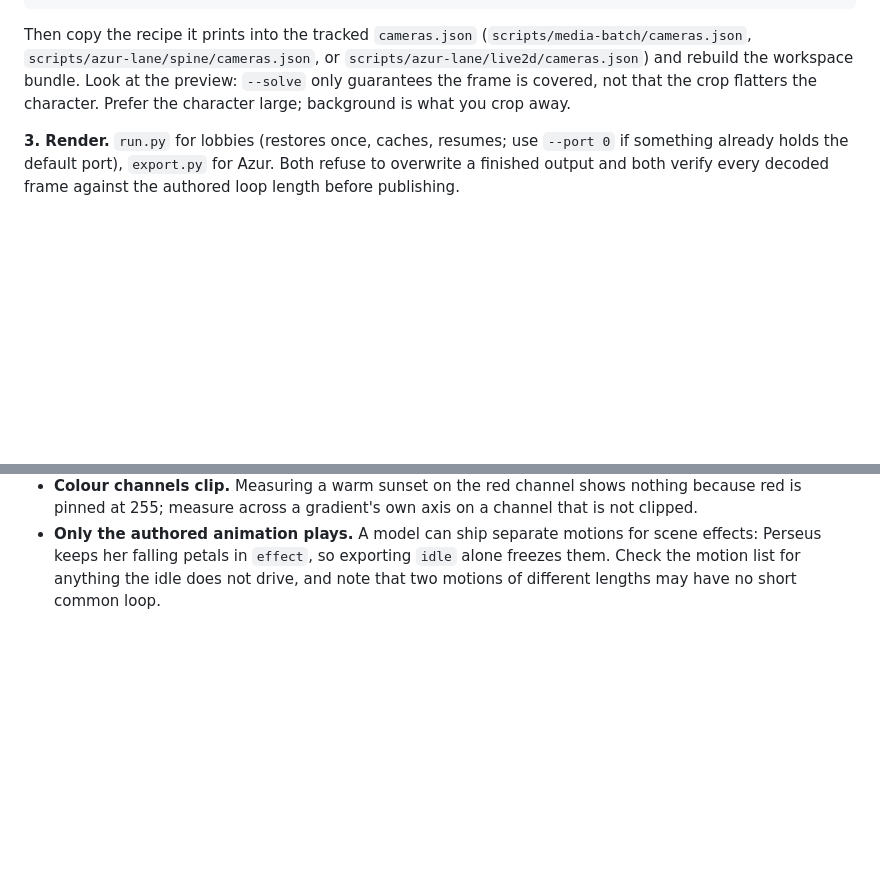
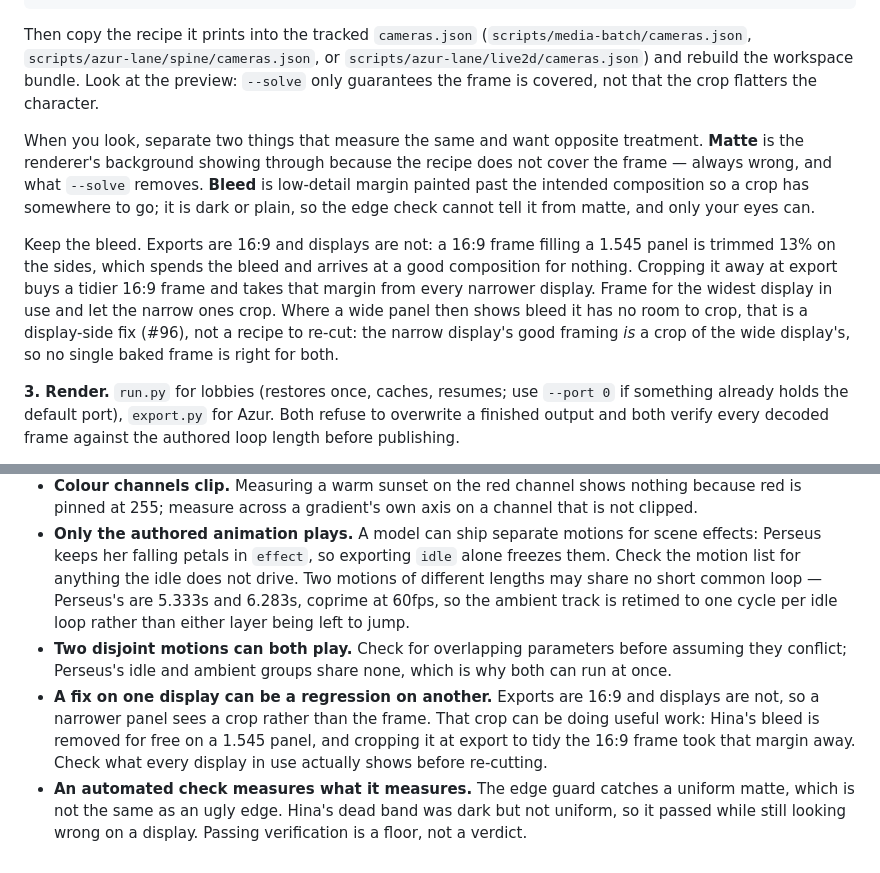
Before and after one commit to teamleaderleo/idlesse, a Markdown page: docs/wallpaper-pipeline.md, 2 parts joined by grey strips. GitHub-like rendering; blank space fills up the shorter version.

Commit message:
Correct the framing guidance: matte is a defect, bleed is material
The camera guidance told you to crop bleed out at export. Doing that to Hina
fixed a 16:9 panel and regressed a 16:10 one, because a 16:9 frame filling a
1.545 display is trimmed 13% on the sides, which spends the bleed and lands on
a good composition for nothing. Cropping it at export takes that margin from
every narrower display in exchange for a tidier wide frame.

So the rule is asymmetric rather than "remove dead edges": remove all matte,
keep the bleed, frame for the widest display in use. The two are impossible to
tell apart mechanically — the edge check measures uniformity, and bleed is
usually dark but not uniform, which is why Hina's band passed verification
while still looking wrong. Only looking at the frame separates them.

Also documents the Azur camera recipes, which shipped without any mention:
what the spine adapter needs them for, that an asset without one falls back to
a bare bounds fit, and that the workspace copy now needs cameras.json beside
render.js or bundling fails on the import.

Adds the rest of this session's traps to the pipeline notes: that two disjoint
motions can both play, that a fix on one display can regress another, and that
passing an automated check is a floor rather than a verdict.

Co-Authored-By: Claude Opus 5 <noreply@anthropic.com>

```diff
--- a/docs/wallpaper-pipeline.md
+++ b/docs/wallpaper-pipeline.md
@@ -44,8 +44,23 @@ Then copy the recipe it prints into the tracked `cameras.json`
 (`scripts/media-batch/cameras.json`, `scripts/azur-lane/spine/cameras.json`,
 or `scripts/azur-lane/live2d/cameras.json`) and rebuild the workspace bundle.
 Look at the preview: `--solve` only guarantees the frame is covered, not that
-the crop flatters the character. Prefer the character large; background is
-what you crop away.
+the crop flatters the character.
+
+When you look, separate two things that measure the same and want opposite
+treatment. **Matte** is the renderer's background showing through because the
+recipe does not cover the frame — always wrong, and what `--solve` removes.
+**Bleed** is low-detail margin painted past the intended composition so a crop
+has somewhere to go; it is dark or plain, so the edge check cannot tell it from
+matte, and only your eyes can.
+
+Keep the bleed. Exports are 16:9 and displays are not: a 16:9 frame filling a
+1.545 panel is trimmed 13% on the sides, which spends the bleed and arrives at
+a good composition for nothing. Cropping it away at export buys a tidier 16:9
+frame and takes that margin from every narrower display. Frame for the widest
+display in use and let the narrow ones crop. Where a wide panel then shows
+bleed it has no room to crop, that is a display-side fix (#96), not a recipe to
+re-cut: the narrow display's good framing *is* a crop of the wide display's, so
+no single baked frame is right for both.
 
 **3. Render.** `run.py` for lobbies (restores once, caches, resumes; use
 `--port 0` if something already holds the default port), `export.py` for Azur.
@@ -81,5 +96,19 @@ a superseded copy deliberately.
 - **Only the authored animation plays.** A model can ship separate motions for
   scene effects: Perseus keeps her falling petals in `effect`, so exporting
   `idle` alone freezes them. Check the motion list for anything the idle does
-  not drive, and note that two motions of different lengths may have no short
-  common loop.
+  not drive. Two motions of different lengths may share no short common loop —
+  Perseus's are 5.333s and 6.283s, coprime at 60fps, so the ambient track is
+  retimed to one cycle per idle loop rather than either layer being left to
+  jump.
+- **Two disjoint motions can both play.** Check for overlapping parameters
+  before assuming they conflict; Perseus's idle and ambient groups share none,
+  which is why both can run at once.
+- **A fix on one display can be a regression on another.** Exports are 16:9 and
+  displays are not, so a narrower panel sees a crop rather than the frame. That
+  crop can be doing useful work: Hina's bleed is removed for free on a 1.545
+  panel, and cropping it at export to tidy the 16:9 frame took that margin
+  away. Check what every display in use actually shows before re-cutting.
+- **An automated check measures what it measures.** The edge guard catches a
+  uniform matte, which is not the same as an ugly edge. Hina's dead band was
+  dark but not uniform, so it passed while still looking wrong on a display.
+  Passing verification is a floor, not a verdict.
```
Also changed, not shown: scripts/azur-lane/README.md (+16 -1 lines), scripts/media-batch/README.md (+12 -0 lines).
